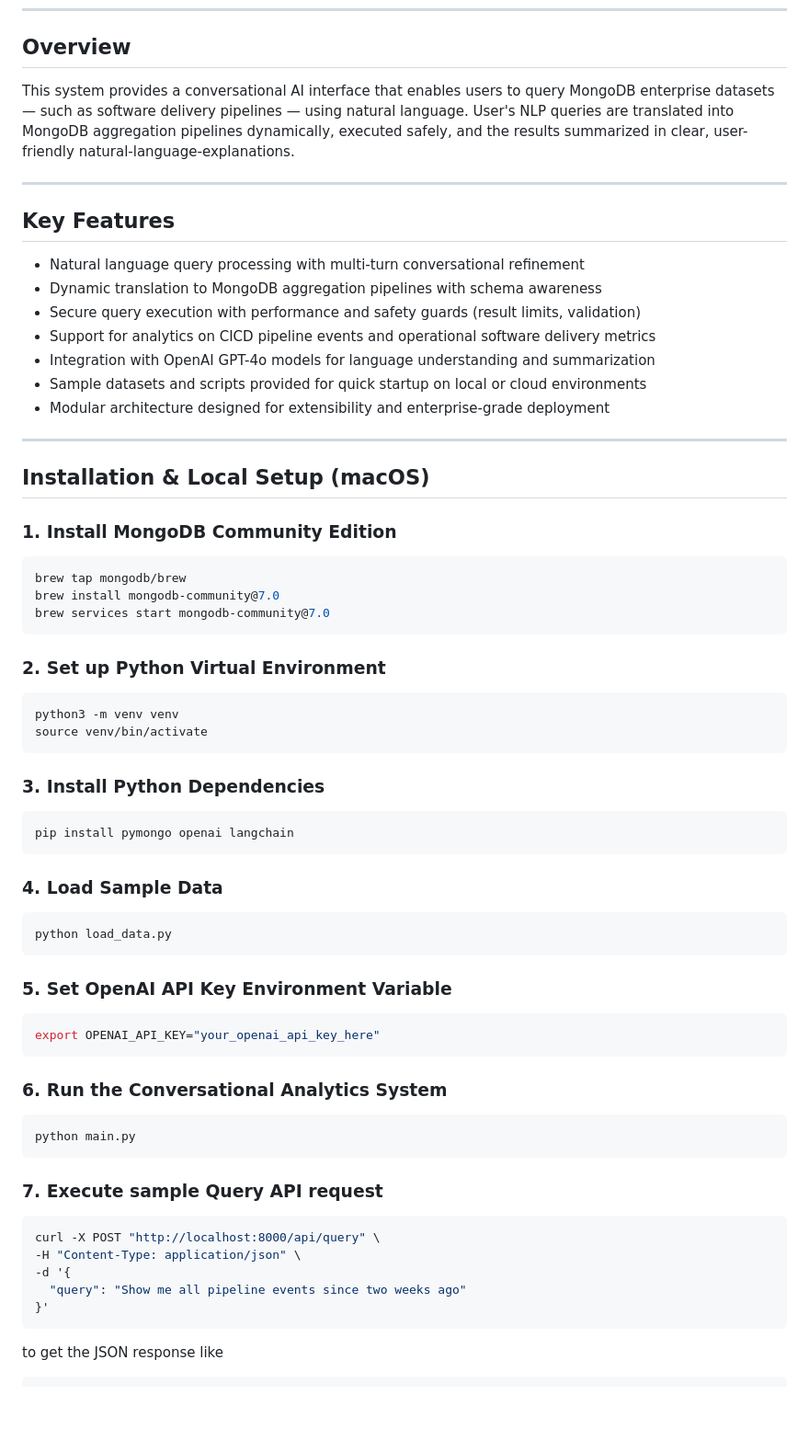
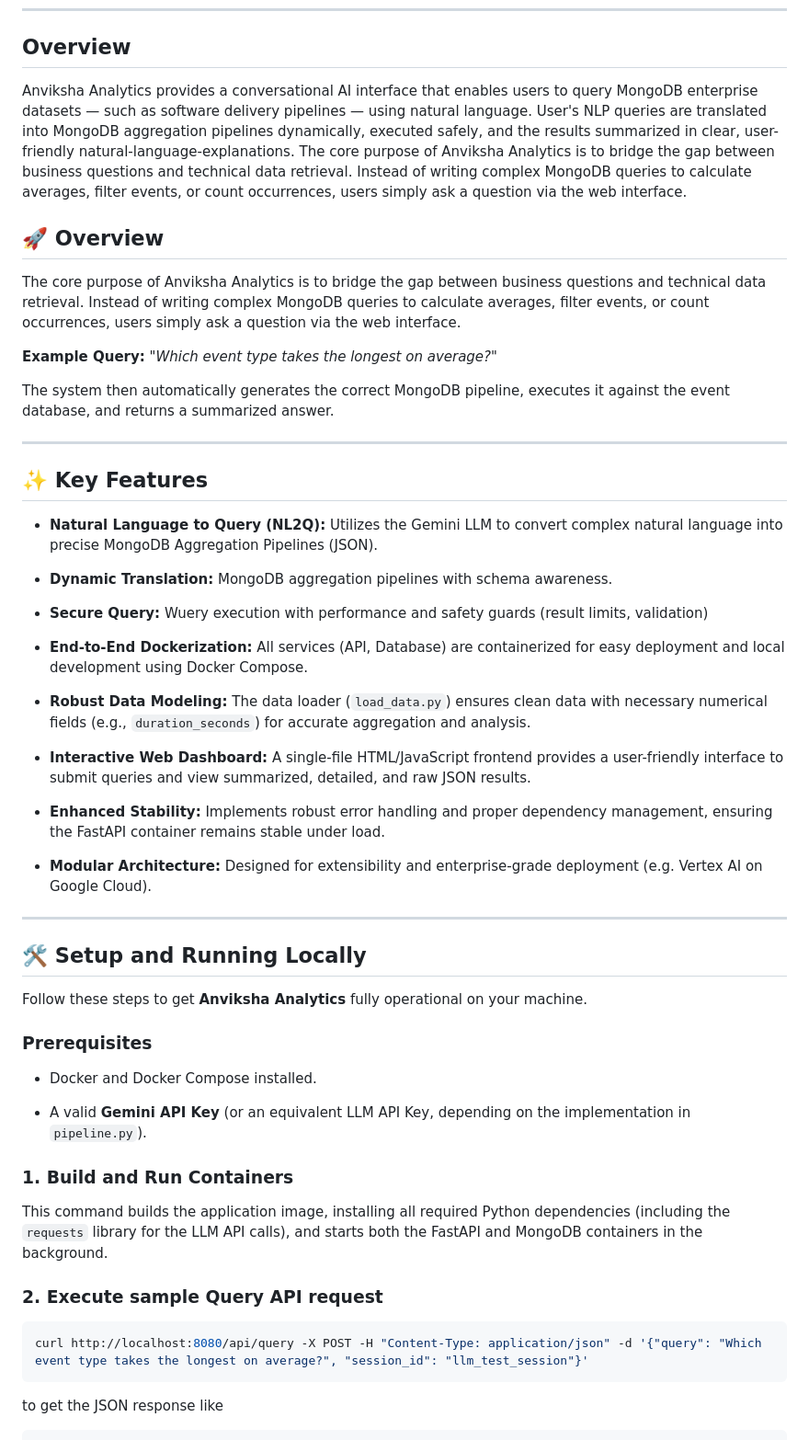
Before and after one commit to firmsoil/anviksha, a Markdown page: README.md, the part around the change printed below. Shown: that part at 92% size. Drawn GitHub-style; blank space fills up the shorter version.

````diff
--- a/README.md
+++ b/README.md
@@ -28,57 +28,56 @@ Transform your software delivery data/events into actionable business insights w
 
 ## Overview
 
-This system provides a conversational AI interface that enables users to query MongoDB enterprise datasets — such as software delivery pipelines — using natural language. User's NLP queries are translated into MongoDB aggregation pipelines dynamically, executed safely, and the results summarized in clear, user-friendly natural-language-explanations.
+Anviksha Analytics provides a conversational AI interface that enables users to query MongoDB enterprise datasets — such as software delivery pipelines — using natural language. User's NLP queries are translated into MongoDB aggregation pipelines dynamically, executed safely, and the results summarized in clear, user-friendly natural-language-explanations. The core purpose of Anviksha Analytics is to bridge the gap between business questions and technical data retrieval. Instead of writing complex MongoDB queries to calculate averages, filter events, or count occurrences, users simply ask a question via the web interface.
+
+
+## 🚀 Overview
+
+The core purpose of Anviksha Analytics is to bridge the gap between business questions and technical data retrieval. Instead of writing complex MongoDB queries to calculate averages, filter events, or count occurrences, users simply ask a question via the web interface.
+
+**Example Query:** *"Which event type takes the longest on average?"*
+
+The system then automatically generates the correct MongoDB pipeline, executes it against the event database, and returns a summarized answer.
 
 ---
 
-## Key Features
-- Natural language query processing with multi-turn conversational refinement
-- Dynamic translation to MongoDB aggregation pipelines with schema awareness
-- Secure query execution with performance and safety guards (result limits, validation)
-- Support for analytics on CICD pipeline events and operational software delivery metrics
-- Integration with OpenAI GPT-4o models for language understanding and summarization
-- Sample datasets and scripts provided for quick startup on local or cloud environments
-- Modular architecture designed for extensibility and enterprise-grade deployment
+## ✨ Key Features
+
+* **Natural Language to Query (NL2Q):** Utilizes the Gemini LLM to convert complex natural language into precise MongoDB Aggregation Pipelines (JSON).
+
+* **Dynamic Translation:** MongoDB aggregation pipelines with schema awareness.
+
+* **Secure Query:** Wuery execution with performance and safety guards (result limits, validation)
+
+* **End-to-End Dockerization:** All services (API, Database) are containerized for easy deployment and local development using Docker Compose.
+
+* **Robust Data Modeling:** The data loader (`load_data.py`) ensures clean data with necessary numerical fields (e.g., `duration_seconds`) for accurate aggregation and analysis.
+
+* **Interactive Web Dashboard:** A single-file HTML/JavaScript frontend provides a user-friendly interface to submit queries and view summarized, detailed, and raw JSON results.
+
+* **Enhanced Stability:** Implements robust error handling and proper dependency management, ensuring the FastAPI container remains stable under load.
+
+* **Modular Architecture:** Designed for extensibility and enterprise-grade deployment (e.g. Vertex AI on Google Cloud).
 
 ---
 
-## Installation & Local Setup (macOS)
+## 🛠️ Setup and Running Locally
 
-### 1. Install MongoDB Community Edition
+Follow these steps to get **Anviksha Analytics** fully operational on your machine.
+
+### Prerequisites
+
+* Docker and Docker Compose installed.
+
+* A valid **Gemini API Key** (or an equivalent LLM API Key, depending on the implementation in `pipeline.py`).
+
+### 1. Build and Run Containers
+
+This command builds the application image, installing all required Python dependencies (including the `requests` library for the LLM API calls), and starts both the FastAPI and MongoDB containers in the background.
+
+### 2. Execute sample Query API request
 ```bash
-brew tap mongodb/brew
-brew install mongodb-community@7.0
-brew services start mongodb-community@7.0
-```
-### 2. Set up Python Virtual Environment
-```bash
-python3 -m venv venv
-source venv/bin/activate
-```
-### 3. Install Python Dependencies
-```bash
-pip install pymongo openai langchain
-```
-### 4. Load Sample Data
-```bash
-python load_data.py
-```
-### 5. Set OpenAI API Key Environment Variable
-```bash
-export OPENAI_API_KEY="your_openai_api_key_here"
-```
-### 6. Run the Conversational Analytics System
-```bash
-python main.py
-```
-### 7. Execute sample Query API request
-```bash
-curl -X POST "http://localhost:8000/api/query" \
--H "Content-Type: application/json" \
--d '{
-  "query": "Show me all pipeline events since two weeks ago"
-}'
+curl http://localhost:8080/api/query -X POST -H "Content-Type: application/json" -d '{"query": "Which event type takes the longest on average?", "session_id": "llm_test_session"}'
 ```
 to get the JSON response like
 ```bash
````
Also changed, not shown: other parts of README.md (+29 -40 lines).
